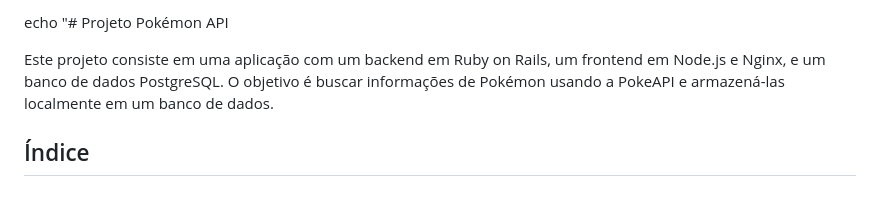
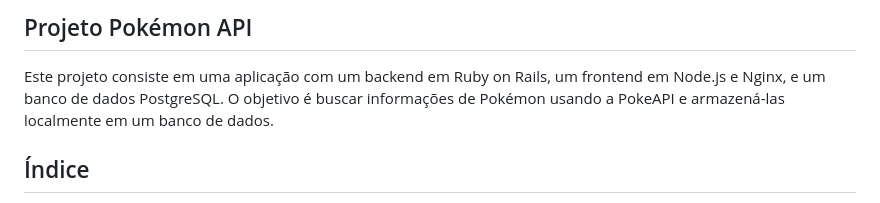
Before and after one commit to bezVanessa/Case-DevOps, a Markdown page: README.md, the part around the change. Rendered like a GitHub page.

```diff
--- a/README.md
+++ b/README.md
@@ -1,4 +1,4 @@
-echo "# Projeto Pokémon API
+## Projeto Pokémon API
 
 Este projeto consiste em uma aplicação com um backend em Ruby on Rails, um frontend em Node.js e Nginx, e um banco de dados PostgreSQL. O objetivo é buscar informações de Pokémon usando a PokeAPI e armazená-las localmente em um banco de dados.
 
```
